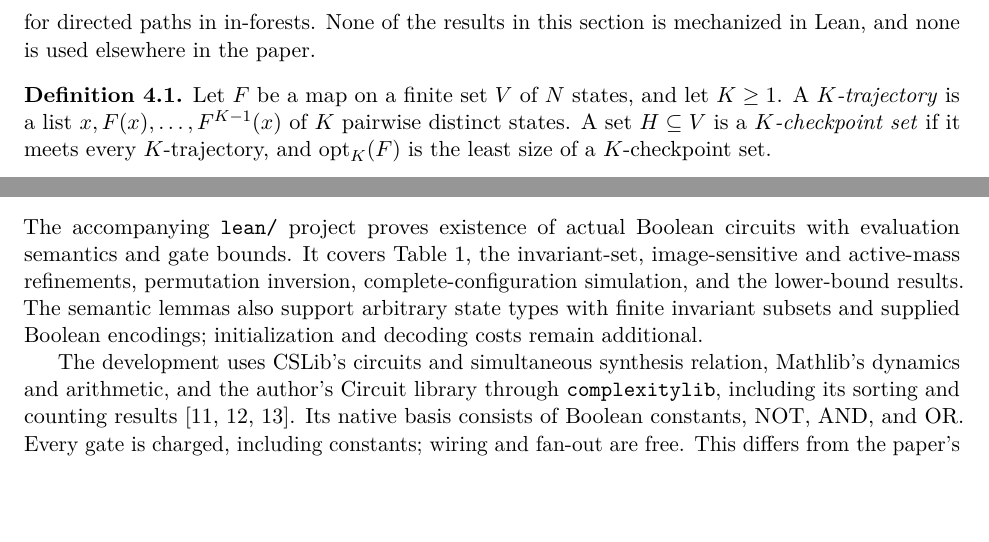
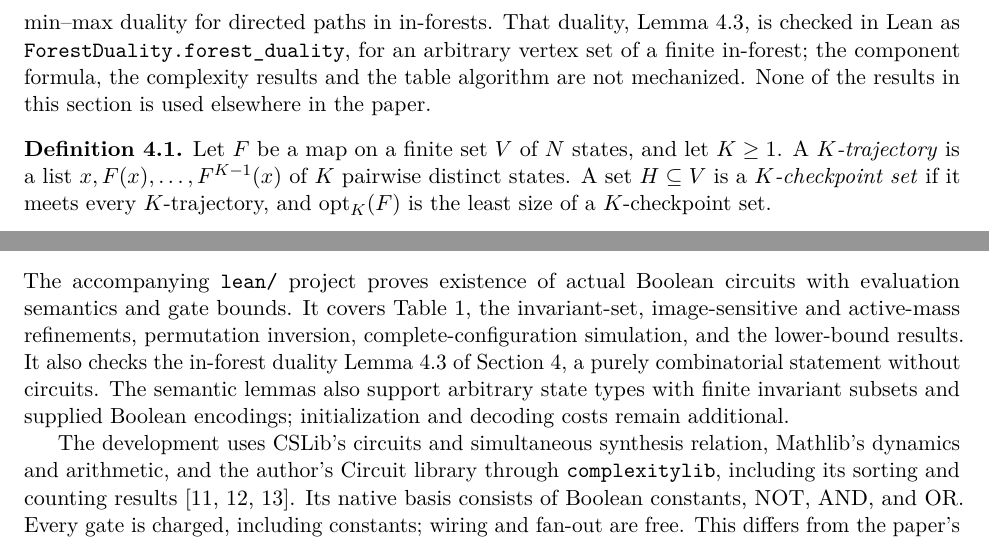
Before and after one commit to SamuelSchlesinger/iterating-functions, a LaTeX paper (iterated_function_circuits.tex): two parts of pages 10 and 33 of 37, joined at a grey line, cut at the place of the change, the shorter picture padded with empty space. Compiled offline with pdfLaTeX.

Commit message:
Mechanize the in-forest min-max duality in Lean
Add Proofs/ForestDuality.lean: for a finite in-forest (partial successor
map with no cycles) and requirements r, inside any vertex set S there are
a hitting set of the required paths and a family of pairwise disjoint
required paths of equal size; with weak duality this gives tau_r = nu_r.
Guard its axioms in Main.lean, list it in lean/README.md, and state in the
paper exactly which part of the minimum-checkpoint section is checked.

Co-Authored-By: Claude Opus 5.5 <noreply@anthropic.com>

```diff
--- a/iterated_function_circuits.tex
+++ b/iterated_function_circuits.tex
@@ -689,8 +689,11 @@ how hard it is to find one.  For a map given by a circuit, deciding
 whether a checkpoint set of a given size exists is
 $\mathsf{coNP}$-complete; for a map given as a table, a minimum set is
 computable in polynomial time.  The proof rests on a min--max duality for
-directed paths in in-forests.  None of the results in this section is
-mechanized in Lean, and none is used elsewhere in the paper.
+directed paths in in-forests.  That duality, \cref{lem:forest-duality},
+is checked in Lean as \texttt{ForestDuality.forest\_duality}, for an
+arbitrary vertex set of a finite in-forest; the component formula, the
+complexity results and the table algorithm are not mechanized.  None of
+the results in this section is used elsewhere in the paper.
 
 \begin{definition}\label[definition]{def:ckpt}
 Let $F$ be a map on a finite set $V$ of $N$ states, and let $K\geq1$.  A
@@ -2516,7 +2519,9 @@ The accompanying \texttt{lean/} project proves existence of actual Boolean
 circuits with evaluation semantics and gate bounds.  It covers
 \cref{tab:results}, the invariant-set, image-sensitive and active-mass
 refinements, permutation inversion, complete-configuration simulation,
-and the lower-bound results.  The semantic lemmas also support arbitrary
+and the lower-bound results.  It also checks the in-forest duality
+\cref{lem:forest-duality} of \cref{sec:min-checkpoints}, a purely
+combinatorial statement without circuits.  The semantic lemmas also support arbitrary
 state types with finite invariant subsets and supplied Boolean encodings;
 initialization and decoding costs remain additional.
 
```
Also changed, not shown: lean/README.md, 2 other files.
